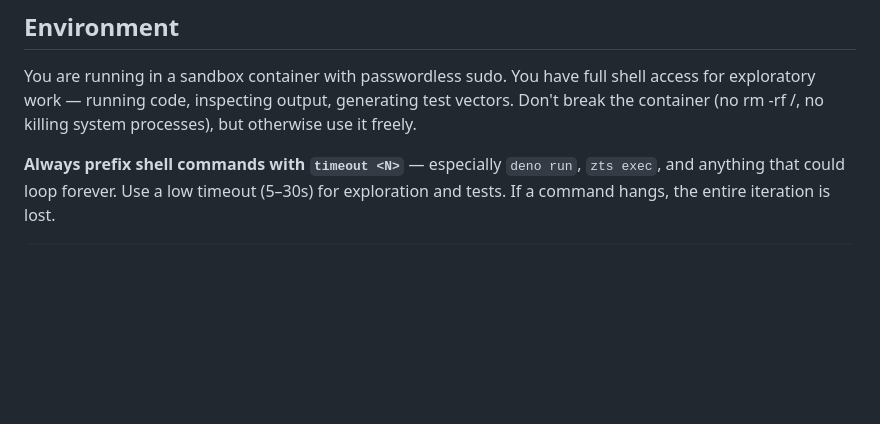
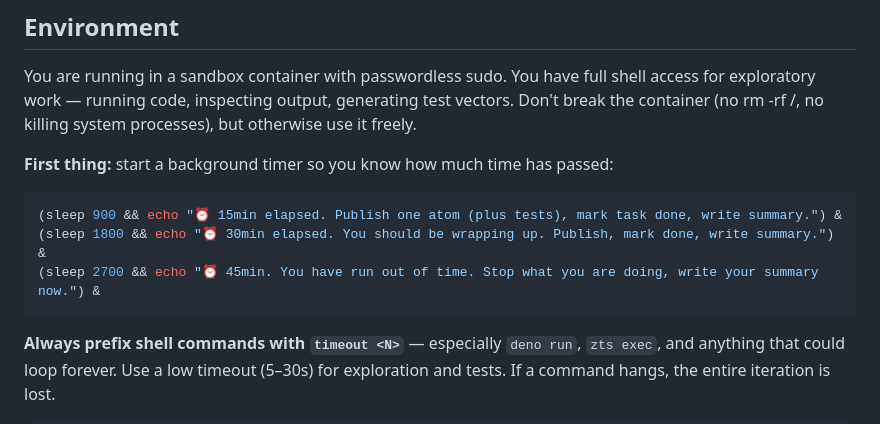
Before and after one commit to voltrevo/zettelkasten.ts, a Markdown page: src/worker-prompt.md, the part around the change. GitHub-like rendering; blank space fills up the shorter version.

Commit message:
worker-prompt: background timer at 15/30/45min
Three escalating reminders: gentle at 15min, firmer at 30min,
"stop now and write summary" at 45min.

````diff
--- a/src/worker-prompt.md
+++ b/src/worker-prompt.md
@@ -11,6 +11,14 @@ You are running in a sandbox container with passwordless sudo. You have full
 shell access for exploratory work — running code, inspecting output, generating
 test vectors. Don't break the container (no rm -rf /, no killing system
 processes), but otherwise use it freely.
+
+**First thing:** start a background timer so you know how much time has passed:
+
+```sh
+(sleep 900 && echo "⏰ 15min elapsed. Publish one atom (plus tests), mark task done, write summary.") &
+(sleep 1800 && echo "⏰ 30min elapsed. You should be wrapping up. Publish, mark done, write summary.") &
+(sleep 2700 && echo "⏰ 45min. You have run out of time. Stop what you are doing, write your summary now.") &
+```
 
 **Always prefix shell commands with `timeout <N>`** — especially `deno run`,
 `zts exec`, and anything that could loop forever. Use a low timeout (5–30s) for
````
